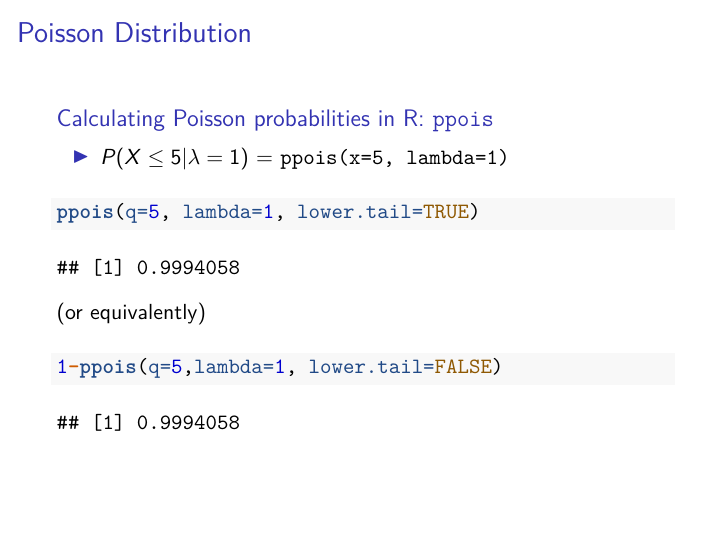
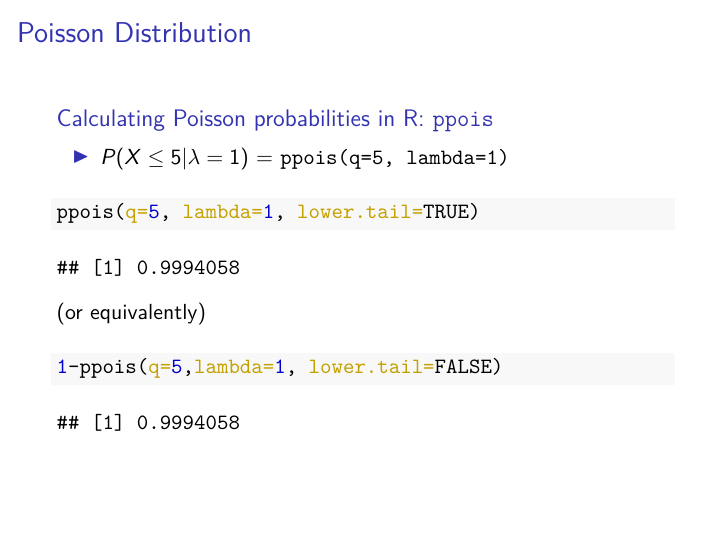
Before and after one commit to marievozanne/STAT244NF_class, an R Markdown document (Introduction/3_Lec_log_linear_model.Rmd): page 16 of 17. The pictures show the output file Introduction/3_Lec_log_linear_model.pdf that the author committed with the source.

Commit message:
Add files via upload

````diff
--- a/Introduction/3_Lec_log_linear_model.Rmd
+++ b/Introduction/3_Lec_log_linear_model.Rmd
@@ -164,7 +164,7 @@ dpois(x=5, lambda=1)
 
 ### Calculating Poisson probabilities in R: `ppois`
 
-- $P(X \leq 5|\lambda=1)$ = `ppois(x=5, lambda=1)`
+- $P(X \leq 5|\lambda=1)$ = `ppois(q=5, lambda=1)`
 
 ```{r echo=TRUE}
 ppois(q=5, lambda=1, lower.tail=TRUE)
````
Also changed, not shown: Introduction/3_Lec_log_linear_model.pdf.
